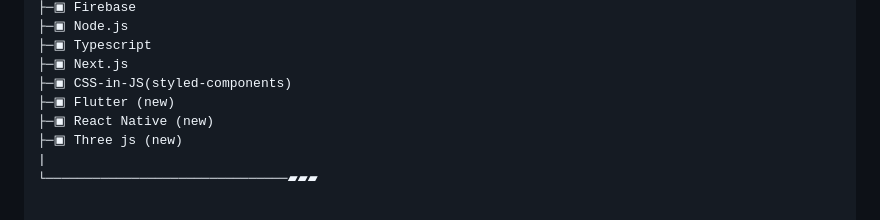
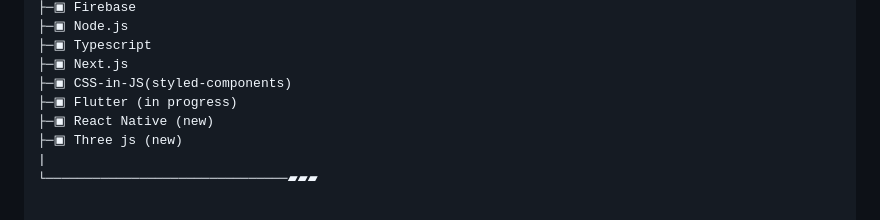
Before and after one commit to Jayprecode/Jayprecode, a Markdown page: README.md, the part around the change. GitHub-like rendering.

```diff
--- a/README.md
+++ b/README.md
@@ -46,7 +46,7 @@
 ├─▣ Typescript
 ├─▣ Next.js
 ├─▣ CSS-in-JS(styled-components)
-├─▣ Flutter (new)
+├─▣ Flutter (in progress)
 ├─▣ React Native (new)
 ├─▣ Three js (new)
 |
```
